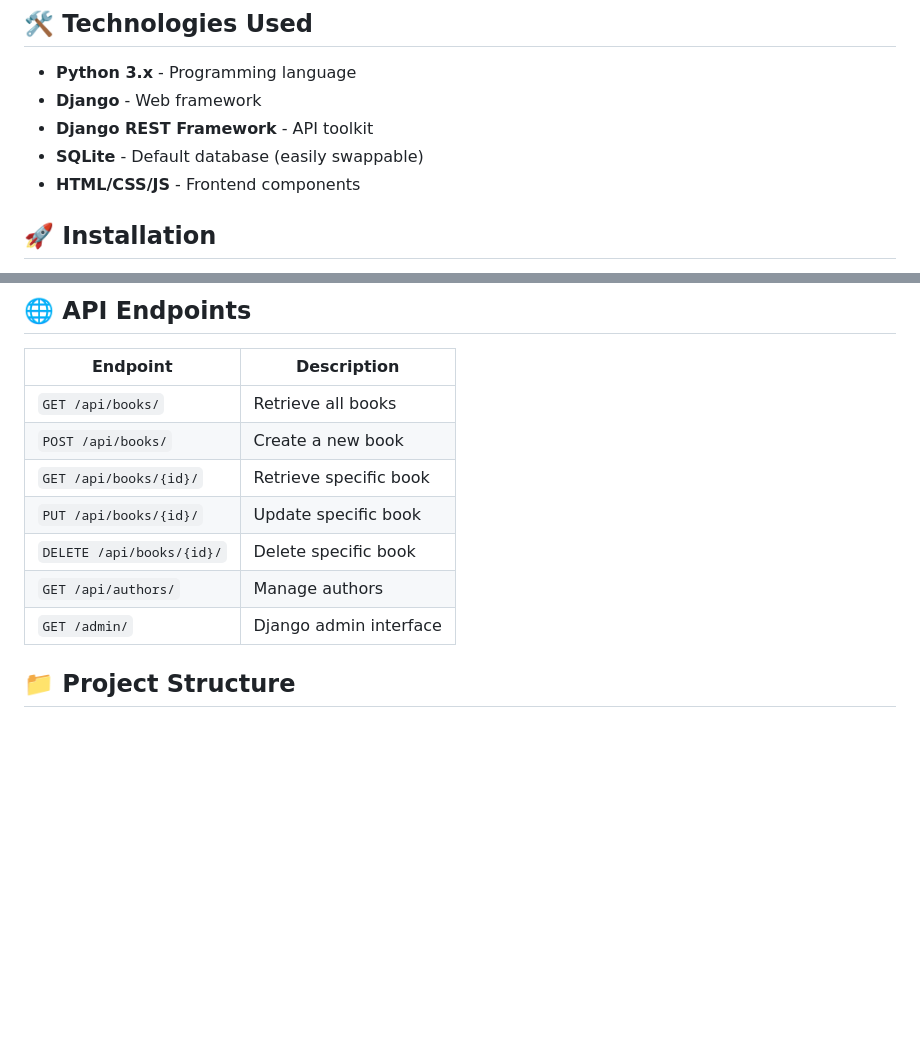
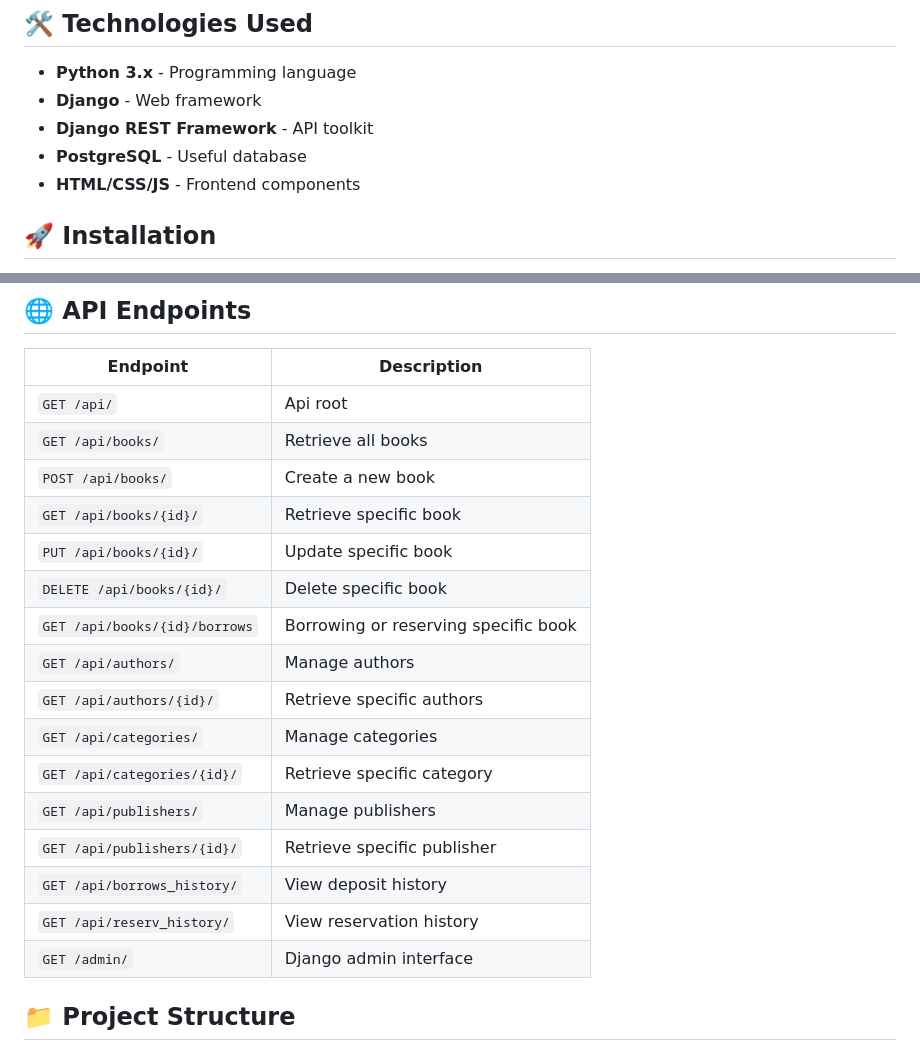
Before and after one commit to mahdi2006m/DRF_Library, a Markdown page: README.md, 2 parts joined by grey strips. GitHub-like rendering; blank space fills up the shorter version.

Commit message:
Update README with new database and API endpoints
Updated database information and added new API endpoints for borrowing, authors, categories, publishers, and history.

```diff
--- a/README.md
+++ b/README.md
@@ -30,7 +30,7 @@ This project implements a modern library management system with features for man
 - **Python 3.x** - Programming language
 - **Django** - Web framework
 - **Django REST Framework** - API toolkit
-- **SQLite** - Default database (easily swappable)
+- **PostgreSQL** - Useful database
 - **HTML/CSS/JS** - Frontend components
 
 ## 🚀 Installation
@@ -75,12 +75,21 @@ Your application will be available at `http://127.0.0.1:8000/`
 
 | Endpoint | Description |
 |----------|-------------|
+| `GET /api/` | Api root |
 | `GET /api/books/` | Retrieve all books |
 | `POST /api/books/` | Create a new book |
 | `GET /api/books/{id}/` | Retrieve specific book |
 | `PUT /api/books/{id}/` | Update specific book |
 | `DELETE /api/books/{id}/` | Delete specific book |
+| `GET /api/books/{id}/borrows` | Borrowing or reserving specific book |
 | `GET /api/authors/` | Manage authors |
+| `GET /api/authors/{id}/` | Retrieve specific authors |
+| `GET /api/categories/` | Manage categories |
+| `GET /api/categories/{id}/` | Retrieve specific category |
+| `GET /api/publishers/` | Manage publishers |
+| `GET /api/publishers/{id}/` | Retrieve specific publisher |
+| `GET /api/borrows_history/` | View deposit history |
+| `GET /api/reserv_history/` | View reservation history |
 | `GET /admin/` | Django admin interface |
 
 ## 📁 Project Structure
```
